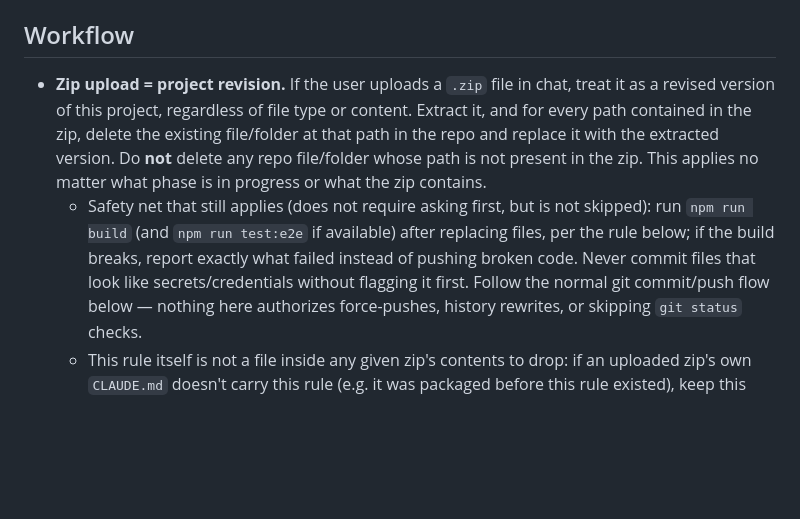
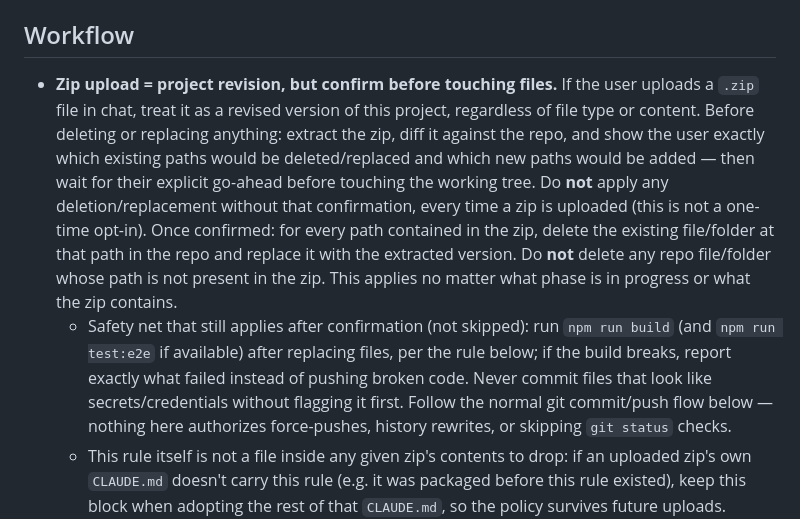
Before and after one commit to icelolan-ai/-pastel-village, a Markdown page: CLAUDE.md, the part around the change. Rendered like a GitHub page; blank space fills up the shorter version.

Commit message:
Require explicit confirmation before zip-upload file replacement
The zip-upload-as-revision rule now requires diffing the zip against the
repo and getting the user's go-ahead before deleting/replacing any file,
every time — not just on first use.

Co-Authored-By: Claude Sonnet 5 <noreply@anthropic.com>
Claude-Session: https://claude.ai/code/session_01XS9LeMUBbzZZ6AggaxtFCT

```diff
--- a/CLAUDE.md
+++ b/CLAUDE.md
@@ -48,18 +48,24 @@ incl. iPhone 13 / iPad viewport emulation), GitHub Actions → GitHub Pages
 
 ## Workflow
 
-- **Zip upload = project revision.** If the user uploads a `.zip` file in chat,
-  treat it as a revised version of this project, regardless of file type or
-  content. Extract it, and for every path contained in the zip, delete the
-  existing file/folder at that path in the repo and replace it with the
-  extracted version. Do **not** delete any repo file/folder whose path is not
-  present in the zip. This applies no matter what phase is in progress or what
-  the zip contains.
-  - Safety net that still applies (does not require asking first, but is not
-    skipped): run `npm run build` (and `npm run test:e2e` if available) after
-    replacing files, per the rule below; if the build breaks, report exactly
-    what failed instead of pushing broken code. Never commit files that look
-    like secrets/credentials without flagging it first. Follow the normal git
+- **Zip upload = project revision, but confirm before touching files.** If the
+  user uploads a `.zip` file in chat, treat it as a revised version of this
+  project, regardless of file type or content. Before deleting or replacing
+  anything: extract the zip, diff it against the repo, and show the user
+  exactly which existing paths would be deleted/replaced and which new paths
+  would be added — then wait for their explicit go-ahead before touching the
+  working tree. Do **not** apply any deletion/replacement without that
+  confirmation, every time a zip is uploaded (this is not a one-time opt-in).
+  Once confirmed: for every path contained in the zip, delete the existing
+  file/folder at that path in the repo and replace it with the extracted
+  version. Do **not** delete any repo file/folder whose path is not present in
+  the zip. This applies no matter what phase is in progress or what the zip
+  contains.
+  - Safety net that still applies after confirmation (not skipped): run
+    `npm run build` (and `npm run test:e2e` if available) after replacing
+    files, per the rule below; if the build breaks, report exactly what failed
+    instead of pushing broken code. Never commit files that look like
+    secrets/credentials without flagging it first. Follow the normal git
     commit/push flow below — nothing here authorizes force-pushes, history
     rewrites, or skipping `git status` checks.
   - This rule itself is not a file inside any given zip's contents to drop:
```
